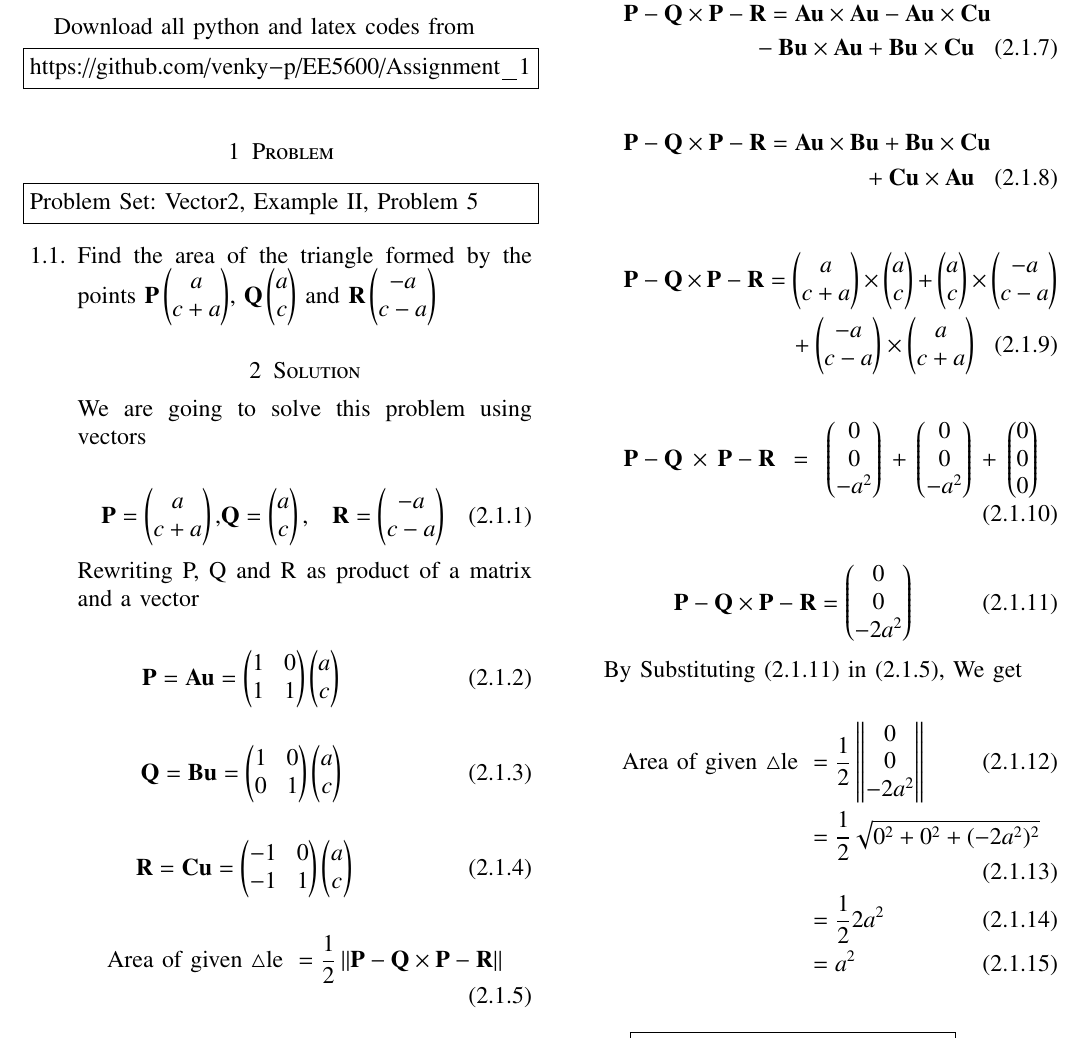
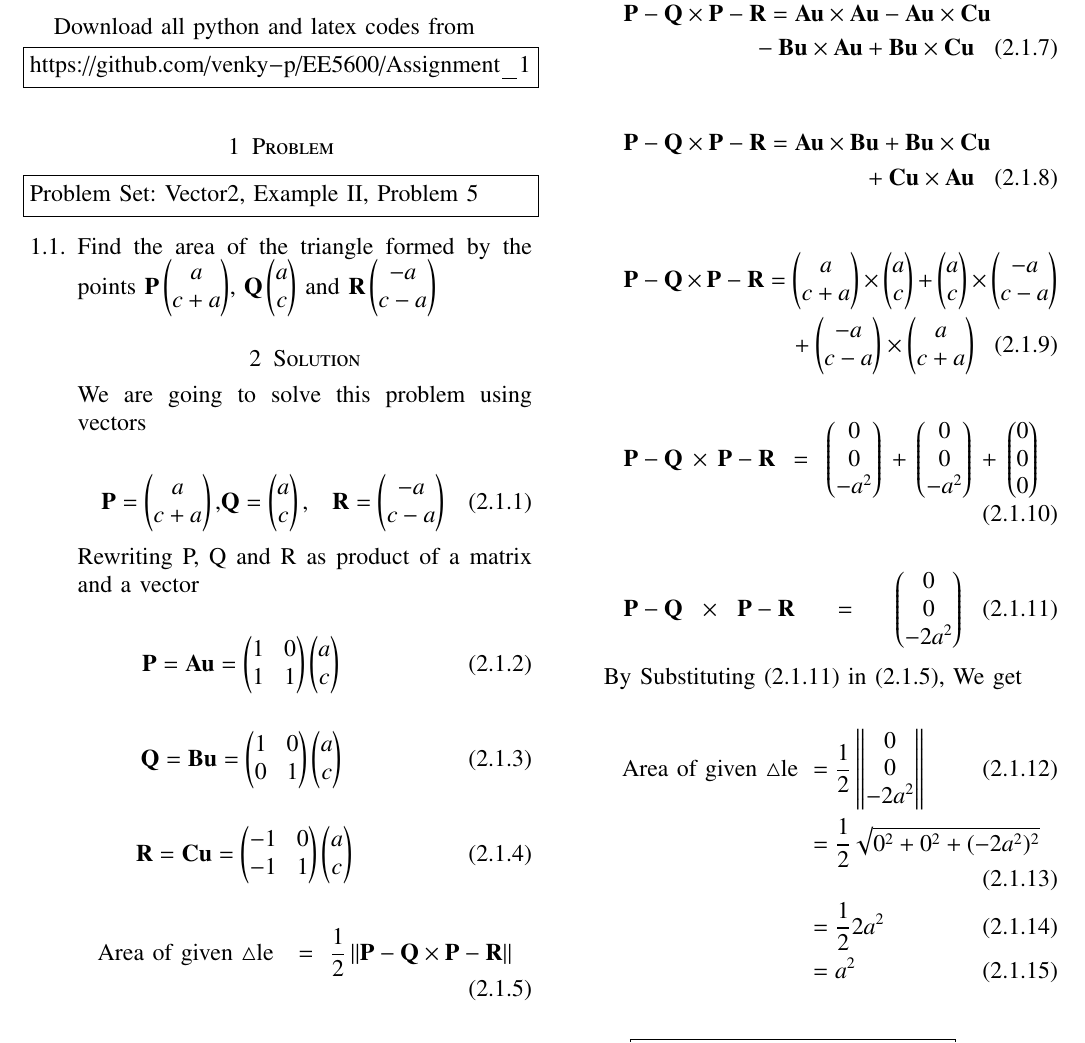
Before and after one commit to venky-p/EE5600, a LaTeX problem sheet (Assignment_1/Assignment_1.tex): part of page 1 of 2, cut so that both start at the same text. Compiled offline with pdfLaTeX.

Commit message:
Add files via upload

```diff
--- a/Assignment_1/Assignment_1.tex
+++ b/Assignment_1/Assignment_1.tex
@@ -146,10 +146,10 @@ Rewriting P, Q and R as product of a matrix and a vector
 \vec{R}=\vec{Cu}=\myvec{-1&0\\-1&1}&\myvec{a\\c}&
 \end{align}
 
-\begin{align}
+\begin{multline}
 \text{Area of given $\triangle$le }=\frac{1}{2}\norm{\Vec{P-Q}\times\Vec{P-R}}
 \label{1}
-\end{align}
+\end{multline}
 
-\begin{align}
+\begin{multline}
 \Vec{P-Q}\times  \Vec{P-R} = \vec{(Au-Bu)\times(Au-Cu)}
@@ -172,10 +172,10 @@ Rewriting P, Q and R as product of a matrix and a vector
 \Vec{P-Q}\times  \Vec{P-R}=\myvec{0\\0\\-a^2}+\myvec{0\\0\\-a^2}+\myvec{0\\0\\0}
 \end{multline}
 
-\begin{align}
+\begin{multline}
 \Vec{P-Q}\times  \Vec{P-R}=\myvec{0\\0\\-2a^2}
 \label{5}
-\end{align}
+\end{multline}
 
 By Substituting \eqref{5} in \eqref{1}, We get
 
```
Also changed, not shown: Assignment_1/Assignment_1.pdf, Assignment_1/Assignment_1.tex (2 more changed lines).
